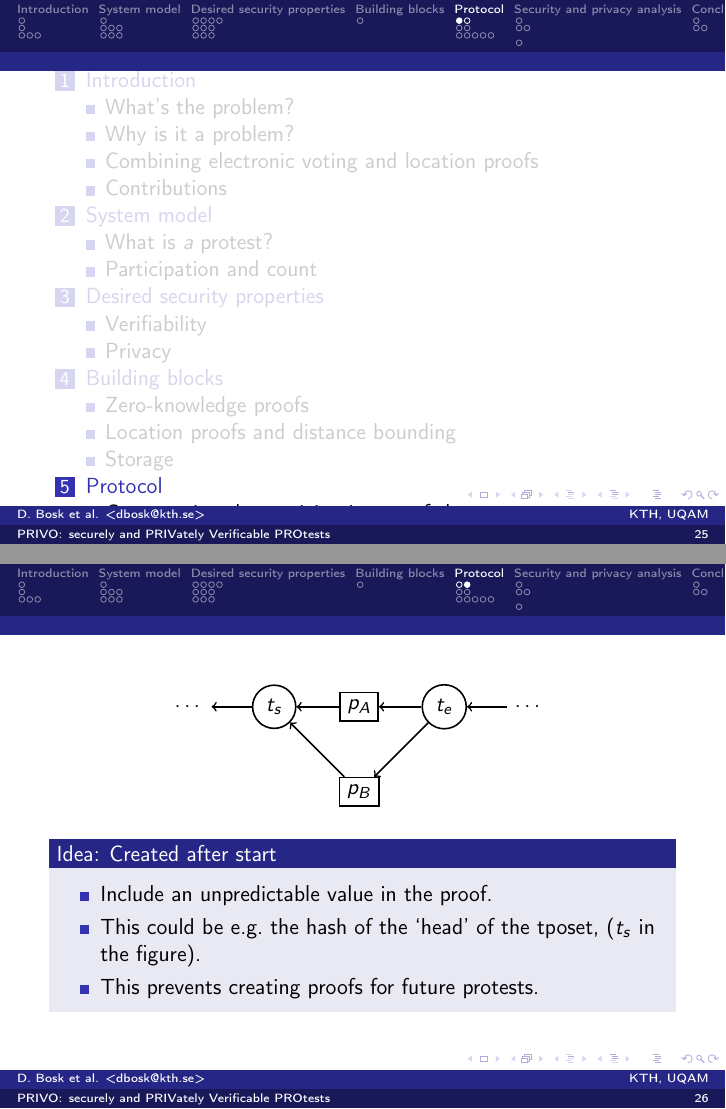
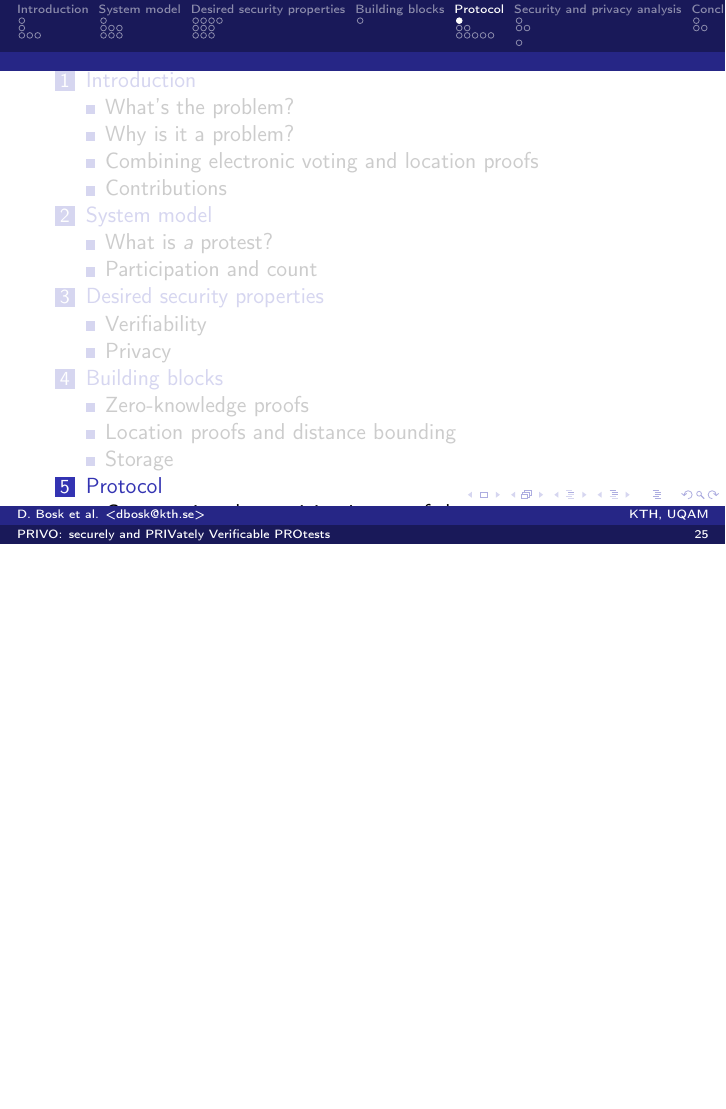
Before and after one commit to dbosk/crocus, LaTeX slides (ProtestVerif-slides.tex, which reads protocol.tex): pages 32 and 36 of 62 before the commit and page 32 of 58 after it, the two joined at a grey line, the shorter picture padded with empty space. Compiled offline with pdfLaTeX; a LaTeX package or settings file that is missing is left out.

Commit message:
Removes outdated slides

```diff
--- a/protocol.tex
+++ b/protocol.tex
@@ -27,55 +27,6 @@ starting with the construction of the participation proof (shares) and
 submitting the proof shares to storage.
 Then we will conclude with how to verify the proofs and produce the
 participation count.
-
-\begin{frame}
-\begin{figure}
-  \centering
-  \input{fig/tposet.tex}
-  \mode<article>{%
-    \caption{%
-      Alice submits proof \(p_A\) and Bob submits proof \(p_B\).
-      We have \(t_s\prec p_A, p_B\prec t_e\), but \((p_A, p_B)\notin \prec\)
-      are incomparable.
-    }\label{PosetGraph}
-  }
-\end{figure}
-
-\mode<presentation>{%
-  \only<1,2>{%
-    \begin{idea}[Temporal eligibility]
-      \begin{itemize}
-        \item We need a partially ordered set (poset).
-
-          \pause{}
-
-        \item There is a mechanism that provides this property: a blockchain.
-        \item There are also other structures, e.g.\ a directed
-          graph~\cite{BlockchainFreeCryptocurrencies}.
-      \end{itemize}
-    \end{idea}
-  }
-  \only<3>{%
-    \begin{idea}[Created before end]
-      \begin{itemize}
-        \item Submit the proof to storage.
-        \item The proof must've been created before it was included.
-        \item If included before \(t_e\), then it was created before \(t_e\).
-      \end{itemize}
-    \end{idea}
-  }
-  \only<4>{%
-    \begin{idea}[Created after start]
-      \begin{itemize}
-        \item Include an unpredictable value in the proof.
-        \item This could be e.g.\ the hash of the \enquote{head} of the
-          \ac{tposet}, (\(t_s\) in the figure).
-        \item This prevents creating proofs for future protests.
-      \end{itemize}
-    \end{idea}
-  }
-}
-\end{frame}
 
 \subsection{Constructing the participation-proof shares}
 
```
